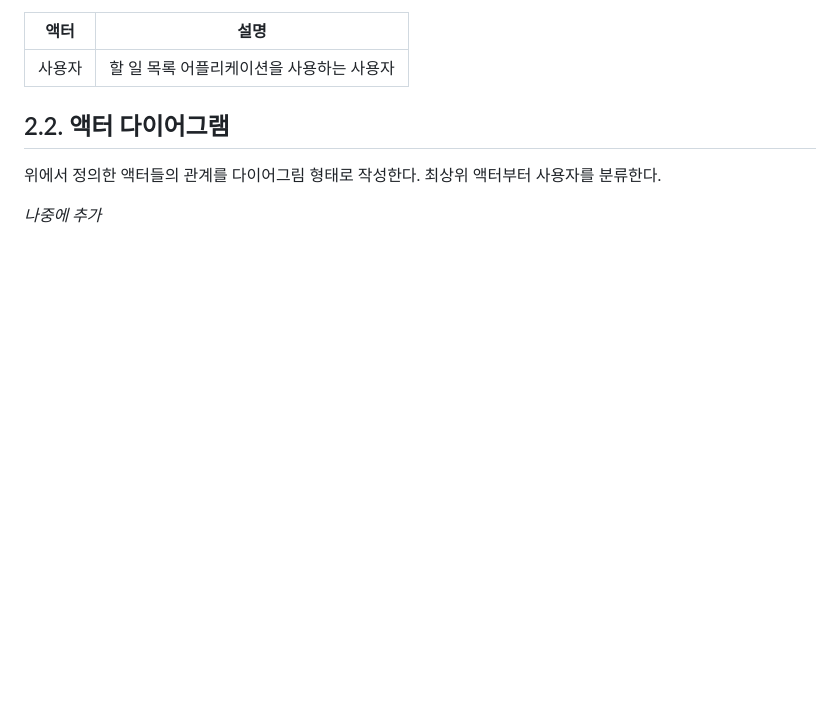
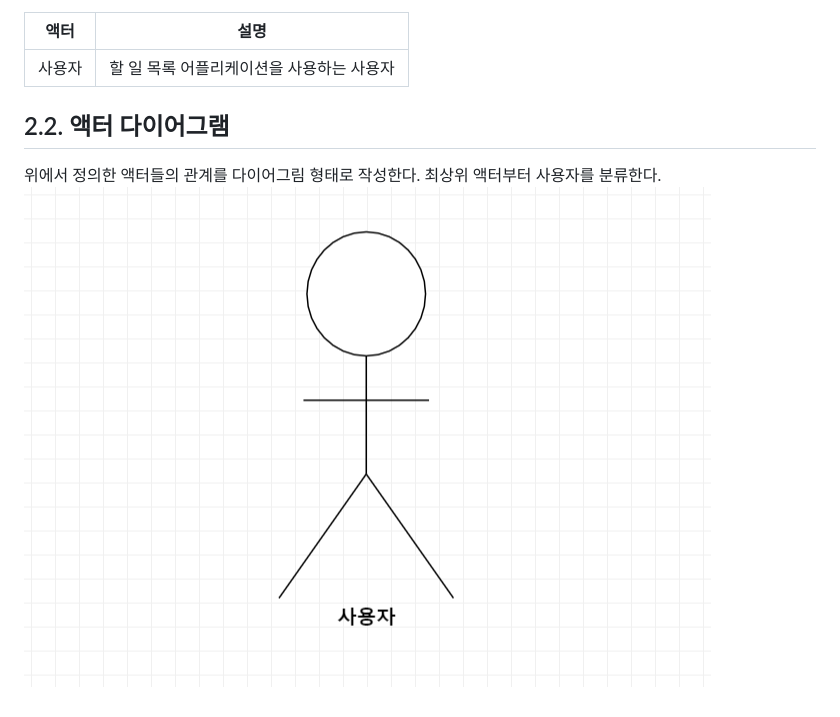
Before and after one commit to parkchamchi/SoftwareEngineering2023, a Markdown page: docs/요구사항명세서/2. 사용자 분석.md, the part around the change. Rendered like a GitHub page; pictures changed too: docs/요구사항명세서/images/Actor.png (added); blank space fills up the shorter version.

Commit message:
액터 다이어그램 추가

```diff
--- a/docs/요구사항명세서/2. 사용자 분석.md
+++ b/docs/요구사항명세서/2. 사용자 분석.md
@@ -8,6 +8,5 @@
 | 사용자 | 할 일 목록 어플리케이션을 사용하는 사용자 |
 
 ## 2.2. 액터 다이어그램
-위에서 정의한 액터들의 관계를 다이어그림 형태로 작성한다. 최상위 액터부터 사용자를 분류한다.
-
-*나중에 추가*
+위에서 정의한 액터들의 관계를 다이어그림 형태로 작성한다. 최상위 액터부터 사용자를 분류한다. <br>
+![images/Actor.png](images/Actor.png)
```
Also changed, not shown: 1 other file.
